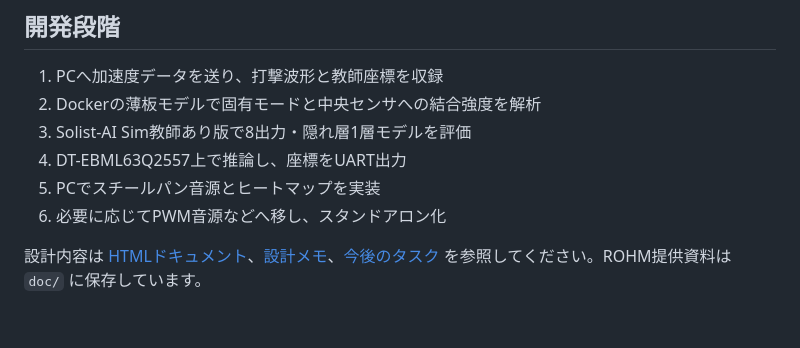
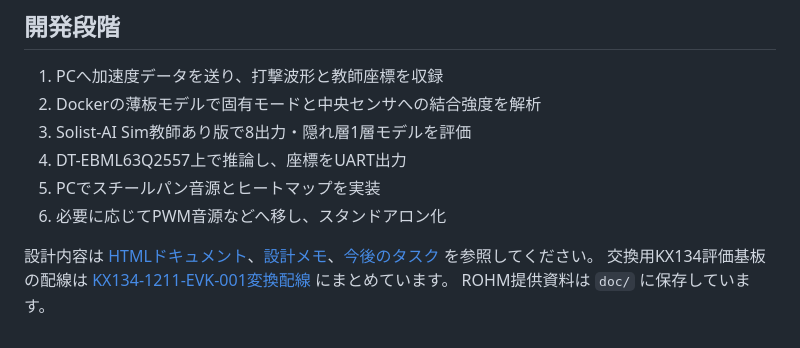
Before and after one commit to airpocket-soundman/acrylic_pan, a Markdown page: README.md, the part around the change. Rendered like a GitHub page.

Commit message:
docs: add KX134 EVK adapter pinout

```diff
--- a/README.md
+++ b/README.md
@@ -109,5 +109,6 @@ ELM参照実装を置き、公式Simulatorへ渡す前に次元・精度・デ
 5. PCでスチールパン音源とヒートマップを実装
 6. 必要に応じてPWM音源などへ移し、スタンドアロン化
 
-設計内容は [HTMLドキュメント](index.html)、[設計メモ](docs/design.md)、[今後のタスク](docs/future-tasks.md) を参照してください。ROHM提供資料は
-`doc/` に保存しています。
+設計内容は [HTMLドキュメント](index.html)、[設計メモ](docs/design.md)、[今後のタスク](docs/future-tasks.md) を参照してください。
+交換用KX134評価基板の配線は [KX134-1211-EVK-001変換配線](docs/kx134-evk-adapter.md) にまとめています。
+ROHM提供資料は `doc/` に保存しています。
```
Also changed, not shown: docs/kx134-evk-adapter.md (added, +112 -0 lines).
